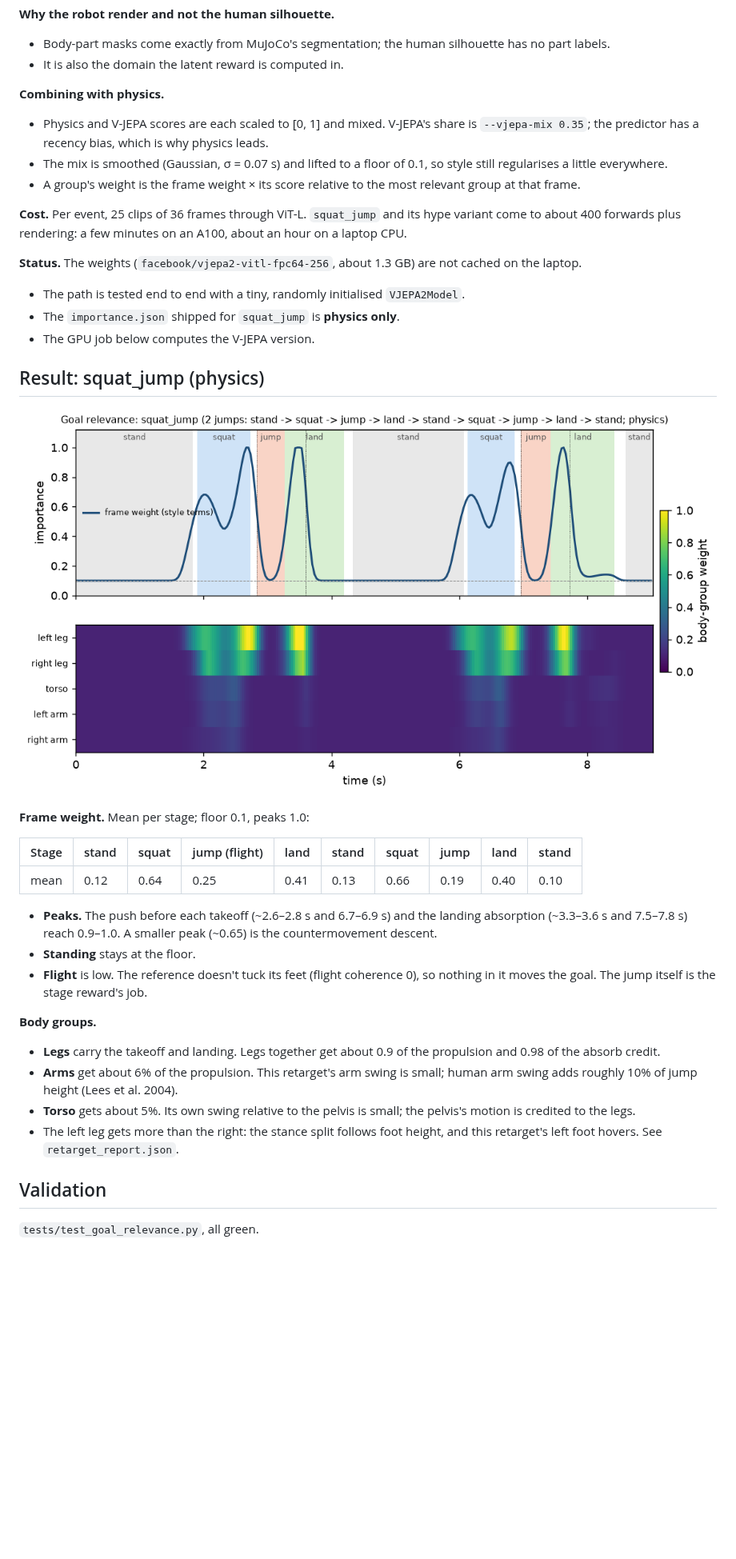
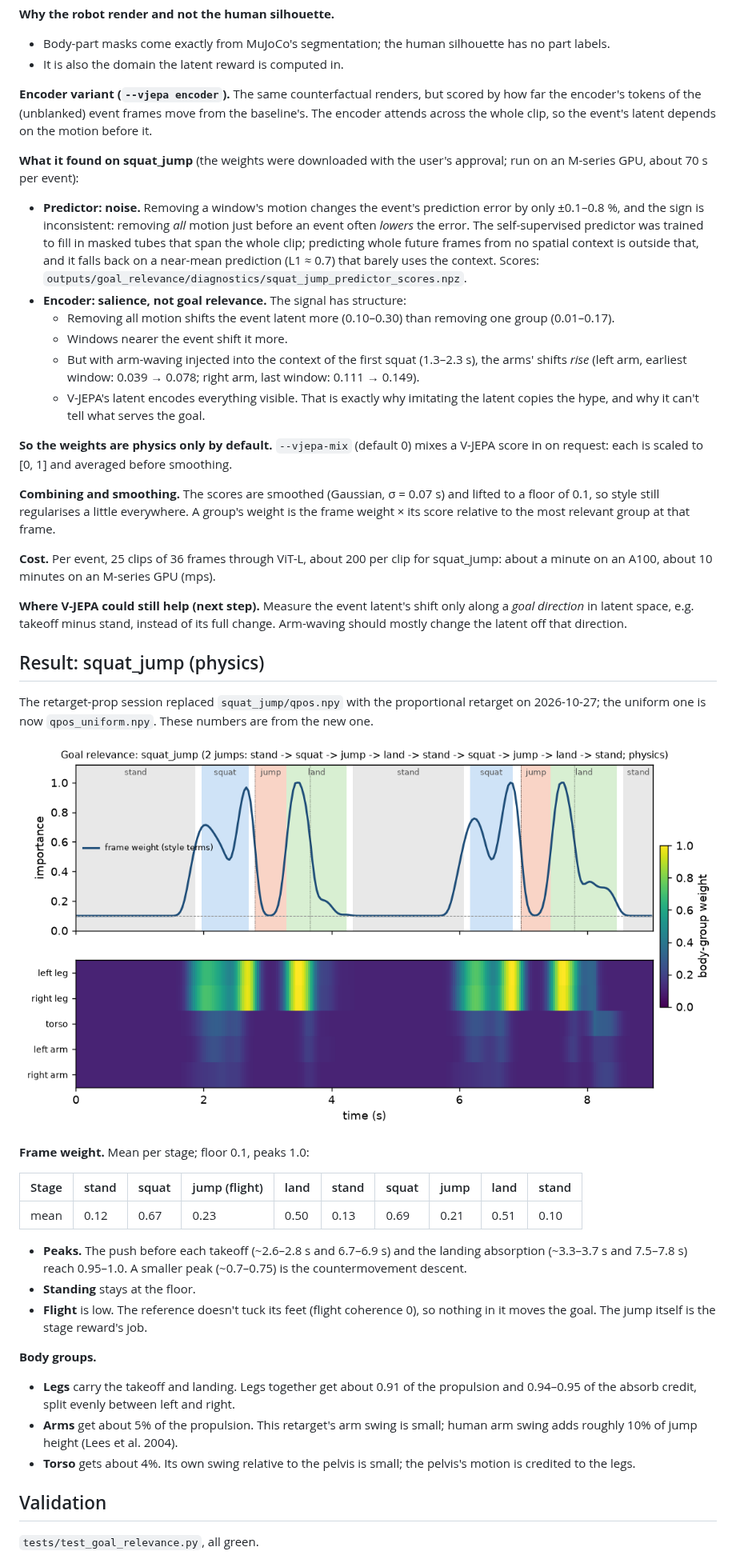
Before and after one commit to PandaGrdn/athlete2humanoid, a Markdown page: docs/GOAL_RELEVANCE.md, the part around one of its changes. Shown at 80% size. GitHub-like rendering; pictures changed too: docs/goal_relevance/squat_jump_importance.png; blank space fills up the shorter version.

```diff
--- a/docs/GOAL_RELEVANCE.md
+++ b/docs/GOAL_RELEVANCE.md
@@ -82,19 +82,28 @@ Code: `latent/predictor_relevance.py`.
 - Body-part masks come exactly from MuJoCo's segmentation; the human silhouette has no part labels.
 - It is also the domain the latent reward is computed in.
 
-**Combining with physics.**
-- Physics and V-JEPA scores are each scaled to [0, 1] and mixed. V-JEPA's share is `--vjepa-mix 0.35`; the predictor has a recency bias, which is why physics leads.
-- The mix is smoothed (Gaussian, σ = 0.07 s) and lifted to a floor of 0.1, so style still regularises a little everywhere.
-- A group's weight is the frame weight × its score relative to the most relevant group at that frame.
+**Encoder variant (`--vjepa encoder`).** The same counterfactual renders, but scored by how far the encoder's tokens of the (unblanked) event frames move from the baseline's. The encoder attends across the whole clip, so the event's latent depends on the motion before it.
 
-**Cost.** Per event, 25 clips of 36 frames through ViT-L. `squat_jump` and its hype variant come to about 400 forwards plus rendering: a few minutes on an A100, about an hour on a laptop CPU.
+**What it found on squat_jump** (the weights were downloaded with the user's approval; run on an M-series GPU, about 70 s per event):
 
-**Status.** The weights (`facebook/vjepa2-vitl-fpc64-256`, about 1.3 GB) are not cached on the laptop.
-- The path is tested end to end with a tiny, randomly initialised `VJEPA2Model`.
-- The `importance.json` shipped for `squat_jump` is **physics only**.
-- The GPU job below computes the V-JEPA version.
+- **Predictor: noise.** Removing a window's motion changes the event's prediction error by only ±0.1–0.8 %, and the sign is inconsistent: removing *all* motion just before an event often *lowers* the error. The self-supervised predictor was trained to fill in masked tubes that span the whole clip; predicting whole future frames from no spatial context is outside that, and it falls back on a near-mean prediction (L1 ≈ 0.7) that barely uses the context. Scores: `outputs/goal_relevance/diagnostics/squat_jump_predictor_scores.npz`.
+- **Encoder: salience, not goal relevance.** The signal has structure:
+  - Removing all motion shifts the event latent more (0.10–0.30) than removing one group (0.01–0.17).
+  - Windows nearer the event shift it more.
+  - But with arm-waving injected into the context of the first squat (1.3–2.3 s), the arms' shifts *rise* (left arm, earliest window: 0.039 → 0.078; right arm, last window: 0.111 → 0.149).
+  - V-JEPA's latent encodes everything visible. That is exactly why imitating the latent copies the hype, and why it can't tell what serves the goal.
+
+**So the weights are physics only by default.** `--vjepa-mix` (default 0) mixes a V-JEPA score in on request: each is scaled to [0, 1] and averaged before smoothing.
+
+**Combining and smoothing.** The scores are smoothed (Gaussian, σ = 0.07 s) and lifted to a floor of 0.1, so style still regularises a little everywhere. A group's weight is the frame weight × its score relative to the most relevant group at that frame.
+
+**Cost.** Per event, 25 clips of 36 frames through ViT-L, about 200 per clip for squat_jump: about a minute on an A100, about 10 minutes on an M-series GPU (mps).
+
+**Where V-JEPA could still help (next step).** Measure the event latent's shift only along a *goal direction* in latent space, e.g. takeoff minus stand, instead of its full change. Arm-waving should mostly change the latent off that direction.
 
 ## Result: squat_jump (physics)
+
+The retarget-prop session replaced `squat_jump/qpos.npy` with the proportional retarget on 2026-10-27; the uniform one is now `qpos_uniform.npy`. These numbers are from the new one.
 
 ![squat_jump importance](goal_relevance/squat_jump_importance.png)
 
@@ -102,17 +111,16 @@ Code: `latent/predictor_relevance.py`.
 
 | Stage | stand | squat | jump (flight) | land | stand | squat | jump | land | stand |
 |---|---|---|---|---|---|---|---|---|---|
-| mean | 0.12 | 0.64 | 0.25 | 0.41 | 0.13 | 0.66 | 0.19 | 0.40 | 0.10 |
+| mean | 0.12 | 0.67 | 0.23 | 0.50 | 0.13 | 0.69 | 0.21 | 0.51 | 0.10 |
 
-- **Peaks.** The push before each takeoff (~2.6–2.8 s and 6.7–6.9 s) and the landing absorption (~3.3–3.6 s and 7.5–7.8 s) reach 0.9–1.0. A smaller peak (~0.65) is the countermovement descent.
+- **Peaks.** The push before each takeoff (~2.6–2.8 s and 6.7–6.9 s) and the landing absorption (~3.3–3.7 s and 7.5–7.8 s) reach 0.95–1.0. A smaller peak (~0.7–0.75) is the countermovement descent.
 - **Standing** stays at the floor.
 - **Flight** is low. The reference doesn't tuck its feet (flight coherence 0), so nothing in it moves the goal. The jump itself is the stage reward's job.
 
 **Body groups.**
-- **Legs** carry the takeoff and landing. Legs together get about 0.9 of the propulsion and 0.98 of the absorb credit.
-- **Arms** get about 6% of the propulsion. This retarget's arm swing is small; human arm swing adds roughly 10% of jump height (Lees et al. 2004).
-- **Torso** gets about 5%. Its own swing relative to the pelvis is small; the pelvis's motion is credited to the legs.
-- The left leg gets more than the right: the stance split follows foot height, and this retarget's left foot hovers. See `retarget_report.json`.
+- **Legs** carry the takeoff and landing. Legs together get about 0.91 of the propulsion and 0.94–0.95 of the absorb credit, split evenly between left and right.
+- **Arms** get about 5% of the propulsion. This retarget's arm swing is small; human arm swing adds roughly 10% of jump height (Lees et al. 2004).
+- **Torso** gets about 4%. Its own swing relative to the pelvis is small; the pelvis's motion is credited to the legs.
 
 ## Validation
 
```
Also changed, not shown: other parts of docs/GOAL_RELEVANCE.md (+6 -6 lines), docs/goal_relevance/squat_jump_hype_importance.png, 5 other files.
